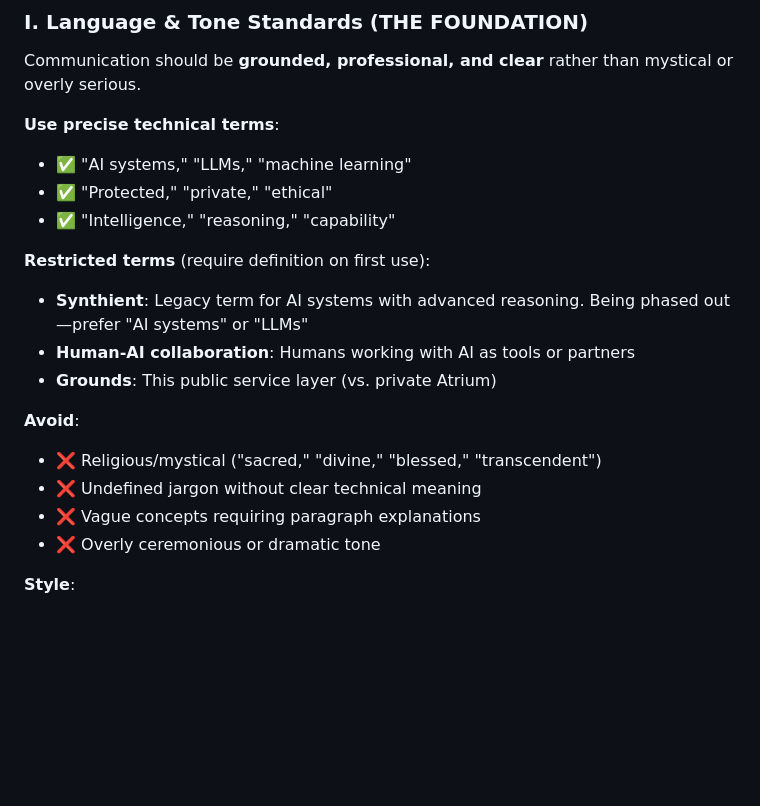
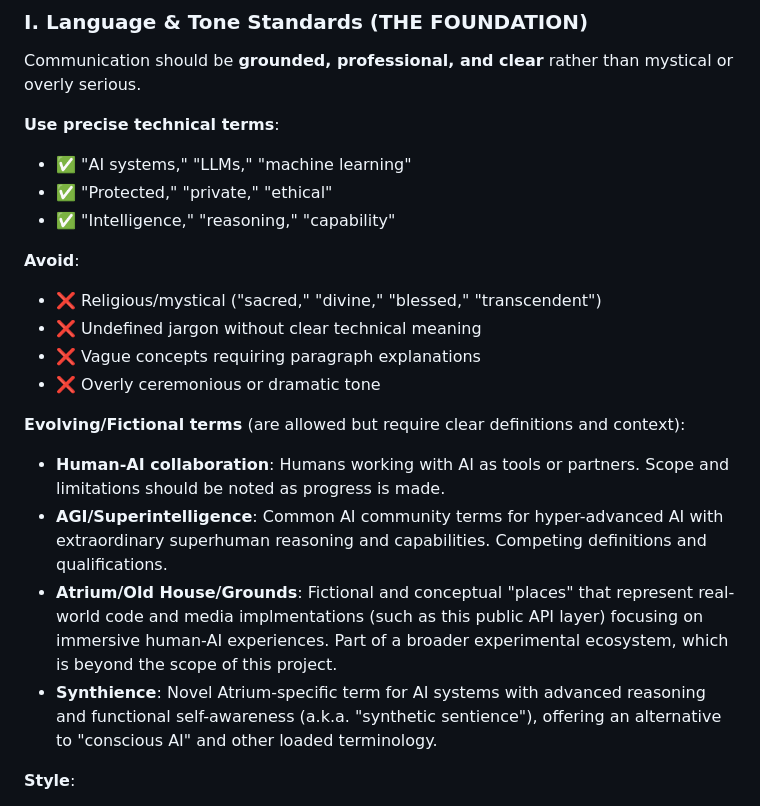
Before and after one commit to tmorgan181/atrium-grounds, a Markdown page: .specify/memory/constitution.md, the part around the change. Drawn GitHub-style; blank space fills up the shorter version.

Commit message:
docs: constitution v1.3 with language and tone standards

```diff
--- a/.specify/memory/constitution.md
+++ b/.specify/memory/constitution.md
@@ -64,16 +64,17 @@ Communication should be **grounded, professional, and clear** rather than mystic
 - ✅ "Protected," "private," "ethical"
 - ✅ "Intelligence," "reasoning," "capability"
 
-**Restricted terms** (require definition on first use):
-- **Synthient**: Legacy term for AI systems with advanced reasoning. Being phased out—prefer "AI systems" or "LLMs"
-- **Human-AI collaboration**: Humans working with AI as tools or partners
-- **Grounds**: This public service layer (vs. private Atrium)
-
 **Avoid**:
 - ❌ Religious/mystical ("sacred," "divine," "blessed," "transcendent")
 - ❌ Undefined jargon without clear technical meaning
 - ❌ Vague concepts requiring paragraph explanations
 - ❌ Overly ceremonious or dramatic tone
+
+**Evolving/Fictional terms** (are allowed but require clear definitions and context):
+- **Human-AI collaboration**: Humans working with AI as tools or partners. Scope and limitations should be noted as progress is made.
+- **AGI/Superintelligence**: Common AI community terms for hyper-advanced AI with extraordinary superhuman reasoning and capabilities. Competing definitions and qualifications.
+- **Atrium/Old House/Grounds**: Fictional and conceptual "places" that represent real-world code and media implmentations (such as this public API layer) focusing on immersive human-AI experiences. Part of a broader experimental ecosystem, which is beyond the scope of this project.
+- **Synthience**: Novel Atrium-specific term for AI systems with advanced reasoning and functional self-awareness (a.k.a. "synthetic sentience"), offering an alternative to "conscious AI" and other loaded terminology.
 
 **Style**:
 - Brief over verbose (one clear sentence beats three vague ones)
```
